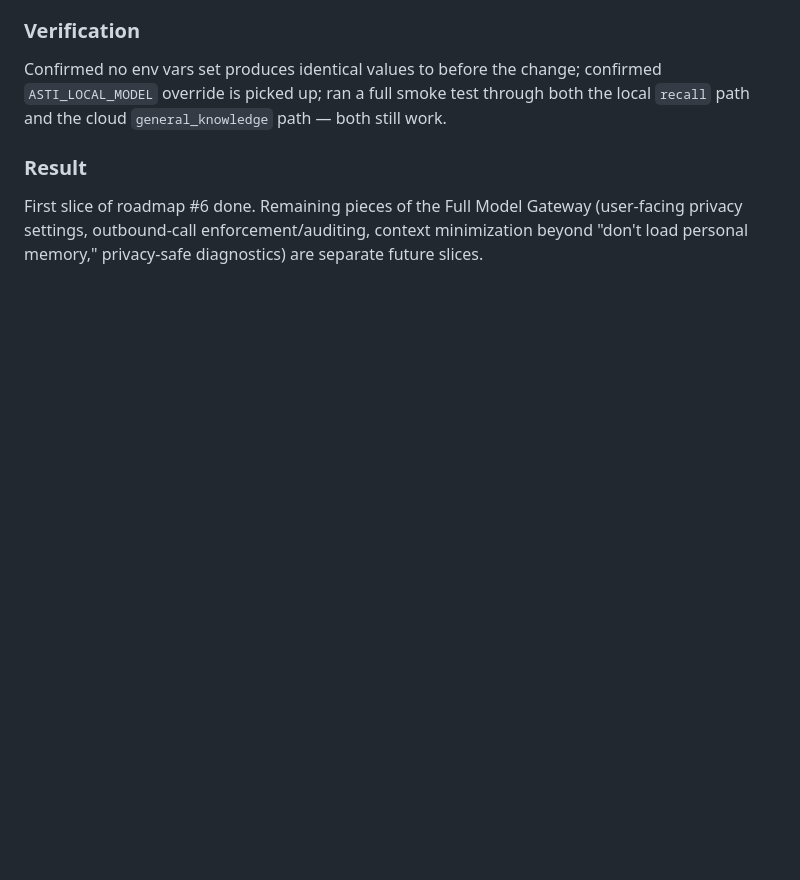
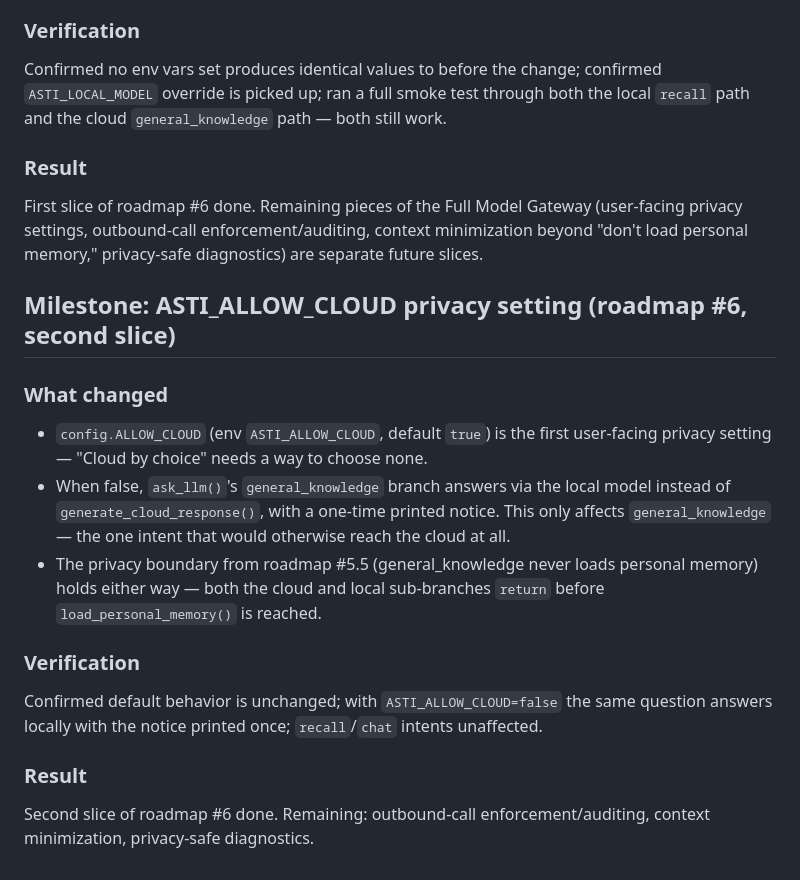
Before and after one commit to cjyanosick/asti-ai-assistant, a Markdown page: agent/PROJECT_LOG.md, the part around the change. GitHub-like rendering; blank space fills up the shorter version.

Commit message:
docs: document ASTI_ALLOW_CLOUD privacy setting milestone

```diff
--- a/agent/PROJECT_LOG.md
+++ b/agent/PROJECT_LOG.md
@@ -551,3 +551,25 @@ First slice of roadmap #6 done. Remaining pieces of the Full Model Gateway
 (user-facing privacy settings, outbound-call enforcement/auditing, context
 minimization beyond "don't load personal memory," privacy-safe
 diagnostics) are separate future slices.
+
+## Milestone: ASTI_ALLOW_CLOUD privacy setting (roadmap #6, second slice)
+
+### What changed
+- `config.ALLOW_CLOUD` (env `ASTI_ALLOW_CLOUD`, default `true`) is the first
+  user-facing privacy setting — "Cloud by choice" needs a way to choose none.
+- When false, `ask_llm()`'s `general_knowledge` branch answers via the local
+  model instead of `generate_cloud_response()`, with a one-time printed
+  notice. This only affects `general_knowledge` — the one intent that would
+  otherwise reach the cloud at all.
+- The privacy boundary from roadmap #5.5 (general_knowledge never loads
+  personal memory) holds either way — both the cloud and local sub-branches
+  `return` before `load_personal_memory()` is reached.
+
+### Verification
+Confirmed default behavior is unchanged; with `ASTI_ALLOW_CLOUD=false` the
+same question answers locally with the notice printed once; `recall`/`chat`
+intents unaffected.
+
+### Result
+Second slice of roadmap #6 done. Remaining: outbound-call
+enforcement/auditing, context minimization, privacy-safe diagnostics.
```
